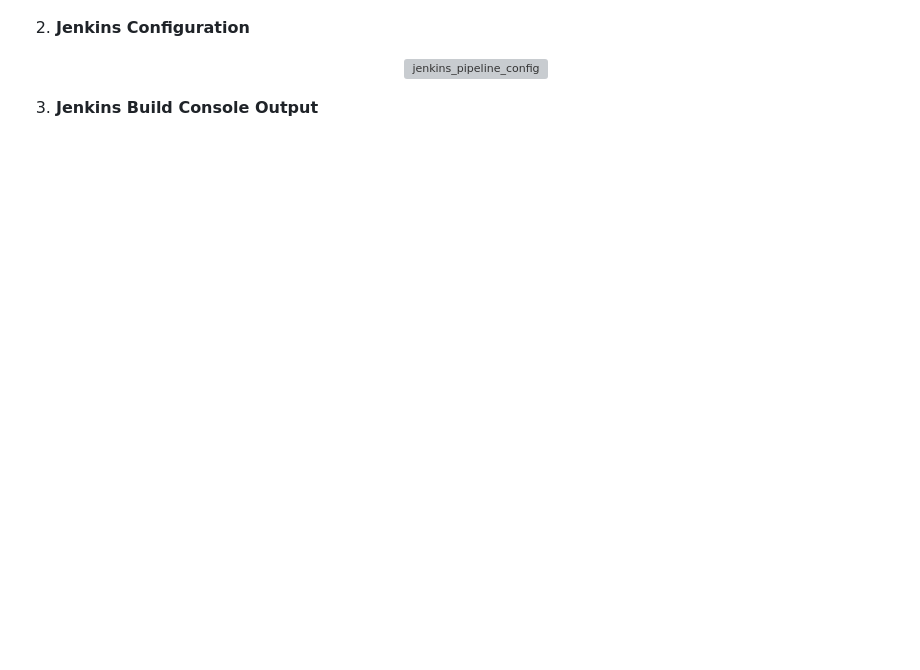
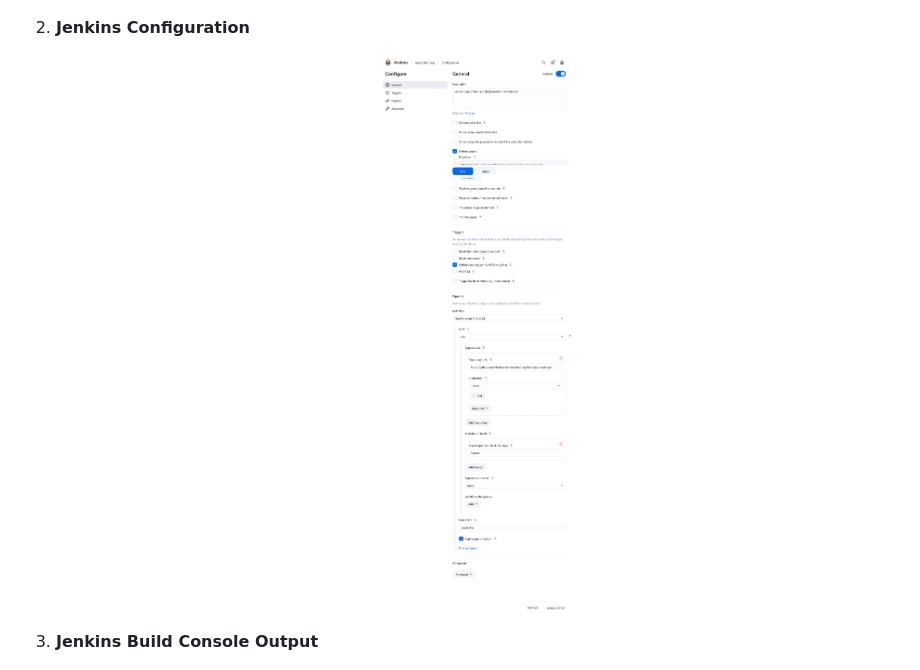
Before and after one commit to HeeteshKamthe/stud-reg-flask-app-master, a Markdown page: README.md, the part around the change. Drawn GitHub-style; blank space fills up the shorter version; grey boxes are pictures that could not be loaded.

Commit message:
Change Jenkins configuration image to PNG format
Updated the Jenkins configuration image format from JPG to PNG.

```diff
--- a/README.md
+++ b/README.md
@@ -258,7 +258,7 @@ stage('Deploy to EC2') {
    <p align="center"> <img src="img/home_page.jpg" alt="home page" width="800"/> </p>
 
 3. **Jenkins Configuration**
-   <p align="center"> <img src="img/jenkins_pipeline_config.jpg" alt="jenkins_pipeline_config" width="800"/> </p>
+   <p align="center"> <img src="img/jenkins_pipeline_config.png" alt="jenkins_pipeline_config" width="800"/> </p>
 
 5. **Jenkins Build Console Output**
    <p align="center"> <img src="img/jenkins_pipeline_success.jpg" alt="jenkins_pipeline_success" width="800"/> </p>
```
